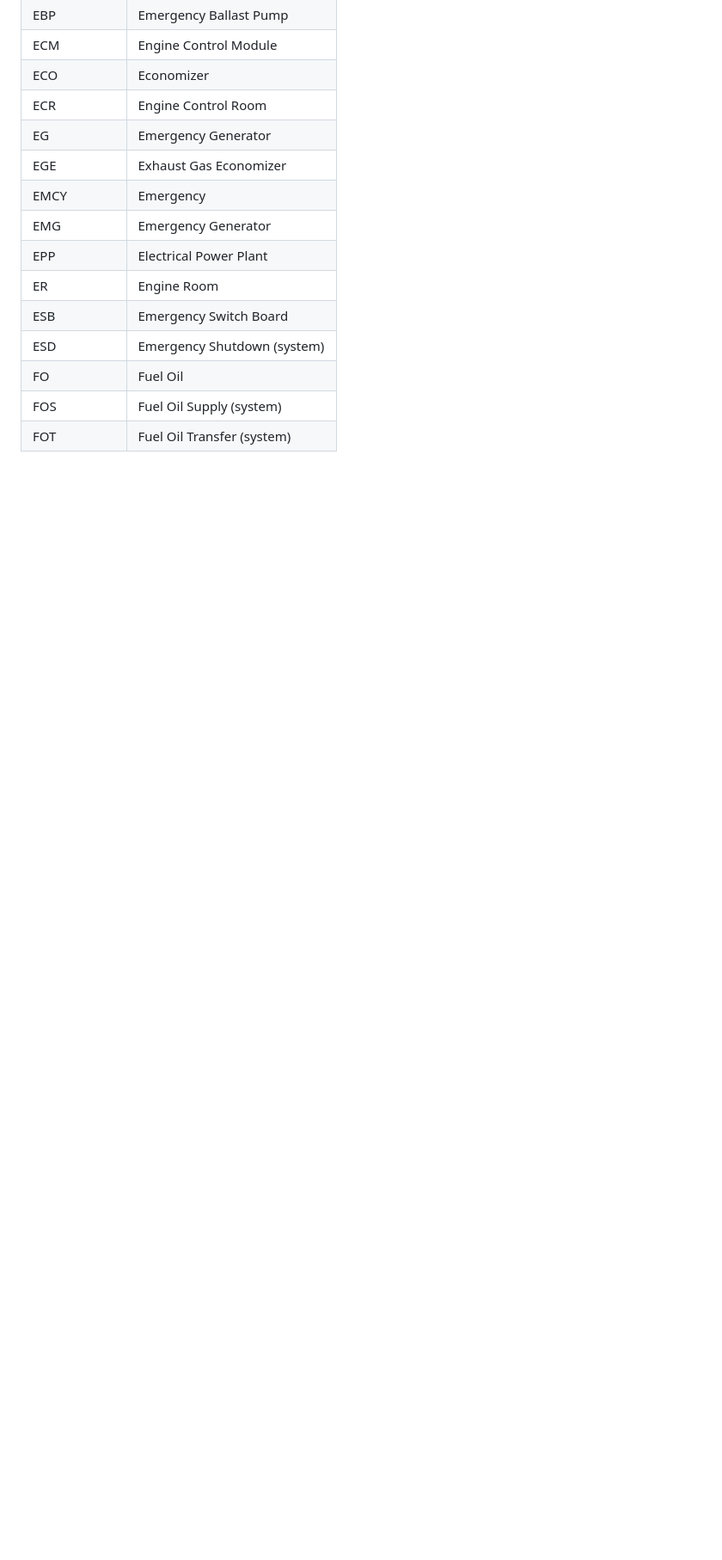
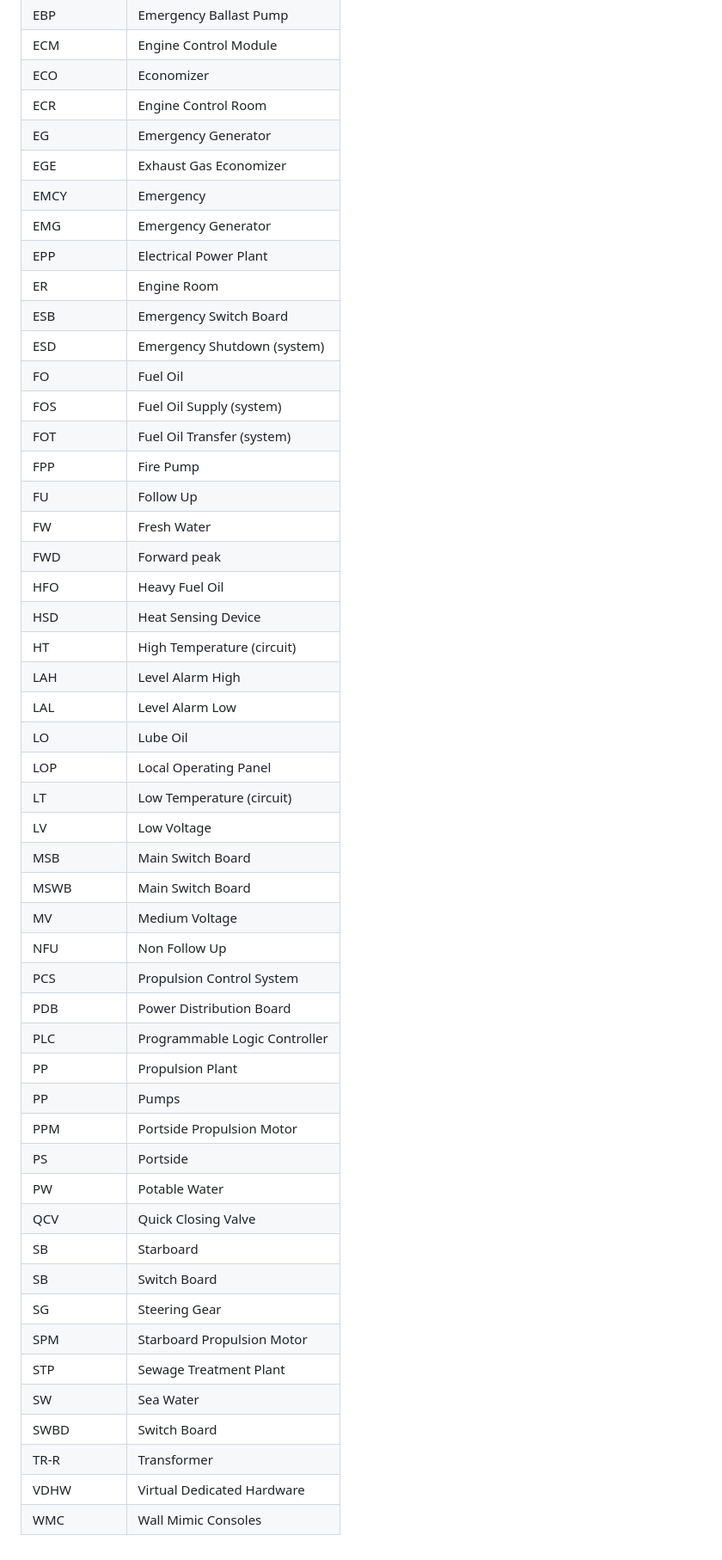
Before and after one commit to woxe1/transas_simulator, a Markdown page: abbreviations/azipod_abbreviations.md, the part around the change. Shown: that part at 86% size. GitHub-like rendering; blank space fills up the shorter version.

```diff
--- a/abbreviations/azipod_abbreviations.md
+++ b/abbreviations/azipod_abbreviations.md
@@ -36,3 +36,39 @@ ESD| Emergency Shutdown (system)
 FO |Fuel Oil
 FOS|Fuel Oil Supply (system)
 FOT |Fuel Oil Transfer (system)
+FPP | Fire Pump
+FU  |Follow Up
+FW  |Fresh Water
+FWD | Forward peak
+HFO  |Heavy Fuel Oil
+HSD  |Heat Sensing Device
+HT  |High Temperature (circuit)
+LAH  |Level Alarm High
+LAL  |Level Alarm Low
+LO  |Lube Oil
+LOP | Local Operating Panel
+LT  |Low Temperature (circuit)
+LV  |Low Voltage
+MSB  |Main Switch Board
+MSWB | Main Switch Board
+MV  |Medium Voltage
+NFU  |Non Follow Up
+PCS  |Propulsion Control System
+PDB  |Power Distribution Board
+PLC  |Programmable Logic Controller
+PP  |Propulsion Plant
+PP  |Pumps
+PPM  |Portside Propulsion Motor
+PS  |Portside
+PW | Potable Water
+QCV  |Quick Closing Valve
+SB  |Starboard
+SB  |Switch Board
+SG  |Steering Gear
+SPM  |Starboard Propulsion Motor
+STP  |Sewage Treatment Plant
+SW  |Sea Water
+SWBD  |Switch Board
+TR-R  |Transformer
+VDHW  |Virtual Dedicated Hardware
+WMC  |Wall Mimic Consoles
```
Also changed, not shown: 1_main_elements_of_simulator.md (+33 -1 lines), assets/main_elements_of_simulator/power_distribution_azipod.PNG (added).
